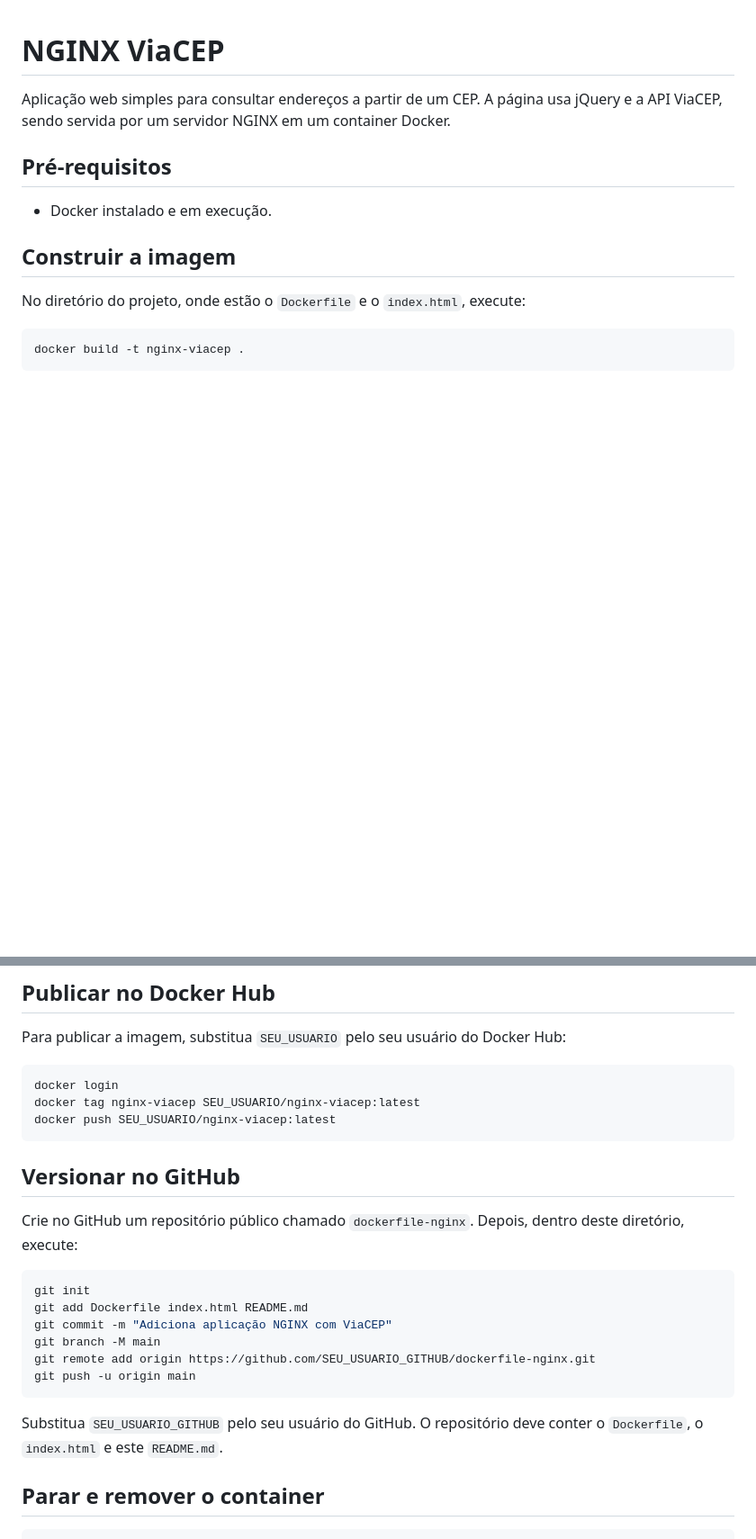
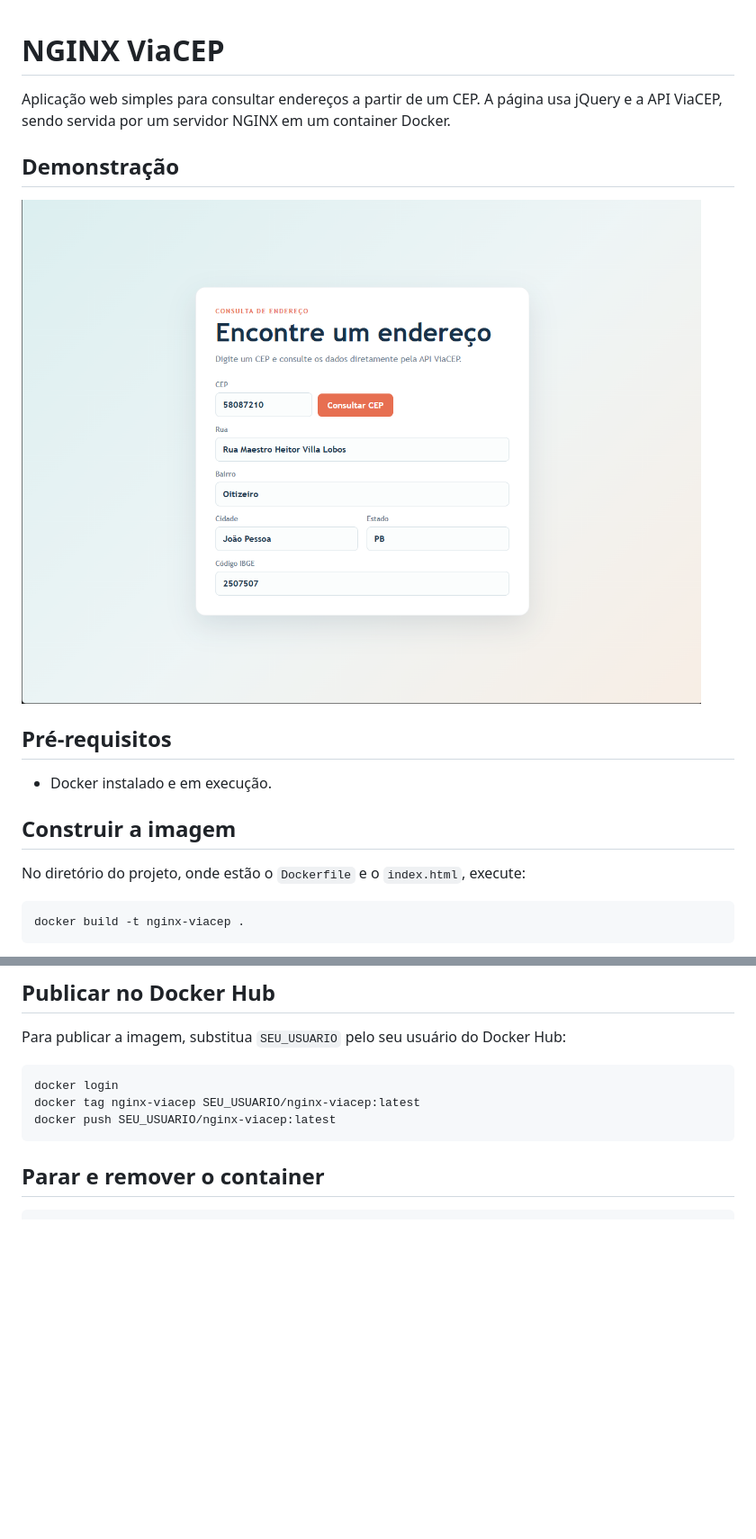
Before and after one commit to SamiraCavalcanti/dockerfile-nginx, a Markdown page: README.md, 2 parts joined by grey strips. Shown: that part at 90% size. Rendered like a GitHub page; pictures changed too: viacep.png (added); blank space fills up the shorter version.

Commit message:
adicionar imagem da aplicacao

````diff
--- a/README.md
+++ b/README.md
@@ -1,6 +1,10 @@
 # NGINX ViaCEP
 
 Aplicação web simples para consultar endereços a partir de um CEP. A página usa jQuery e a API ViaCEP, sendo servida por um servidor NGINX em um container Docker.
+
+## Demonstração
+
+![Aplicação NGINX ViaCEP](/viacep.png)
 
 ## Pré-requisitos
 
@@ -54,20 +58,6 @@ docker tag nginx-viacep SEU_USUARIO/nginx-viacep:latest
 docker push SEU_USUARIO/nginx-viacep:latest
 ```
 
-## Versionar no GitHub
-
-Crie no GitHub um repositório público chamado `dockerfile-nginx`. Depois, dentro deste diretório, execute:
-
-```bash
-git init
-git add Dockerfile index.html README.md
-git commit -m "Adiciona aplicação NGINX com ViaCEP"
-git branch -M main
-git remote add origin https://github.com/SEU_USUARIO_GITHUB/dockerfile-nginx.git
-git push -u origin main
-```
-
-Substitua `SEU_USUARIO_GITHUB` pelo seu usuário do GitHub. O repositório deve conter o `Dockerfile`, o `index.html` e este `README.md`.
 
 ## Parar e remover o container
 
````
